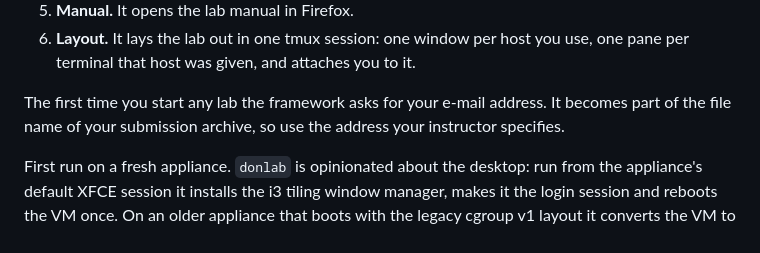
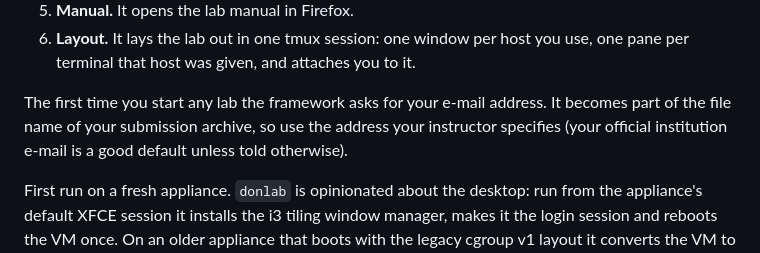
Before and after one commit to spencer-dollahite/imodule, a Markdown page: README.md, the part around the change. Rendered like a GitHub page.

Commit message:
README: e-mail default note
Co-Authored-By: Claude Fable 5.1 <noreply@anthropic.com>
Claude-Session: https://claude.ai/code/session_01AaSdgzYGLNDb9nAMyxsEmw

```diff
--- a/README.md
+++ b/README.md
@@ -226,7 +226,8 @@ What happens, in order (each step prints a `==>` line):
    pane per terminal that host was given, and attaches you to it.
 
 The first time you start any lab the framework asks for your e-mail address. It becomes part
-of the file name of your submission archive, so use the address your instructor specifies.
+of the file name of your submission archive, so use the address your instructor specifies
+(your official institution e-mail is a good default unless told otherwise).
 
 First run on a fresh appliance. `donlab` is opinionated about the desktop: run from the
 appliance's default XFCE session it installs the i3 tiling window manager, makes it the
```
